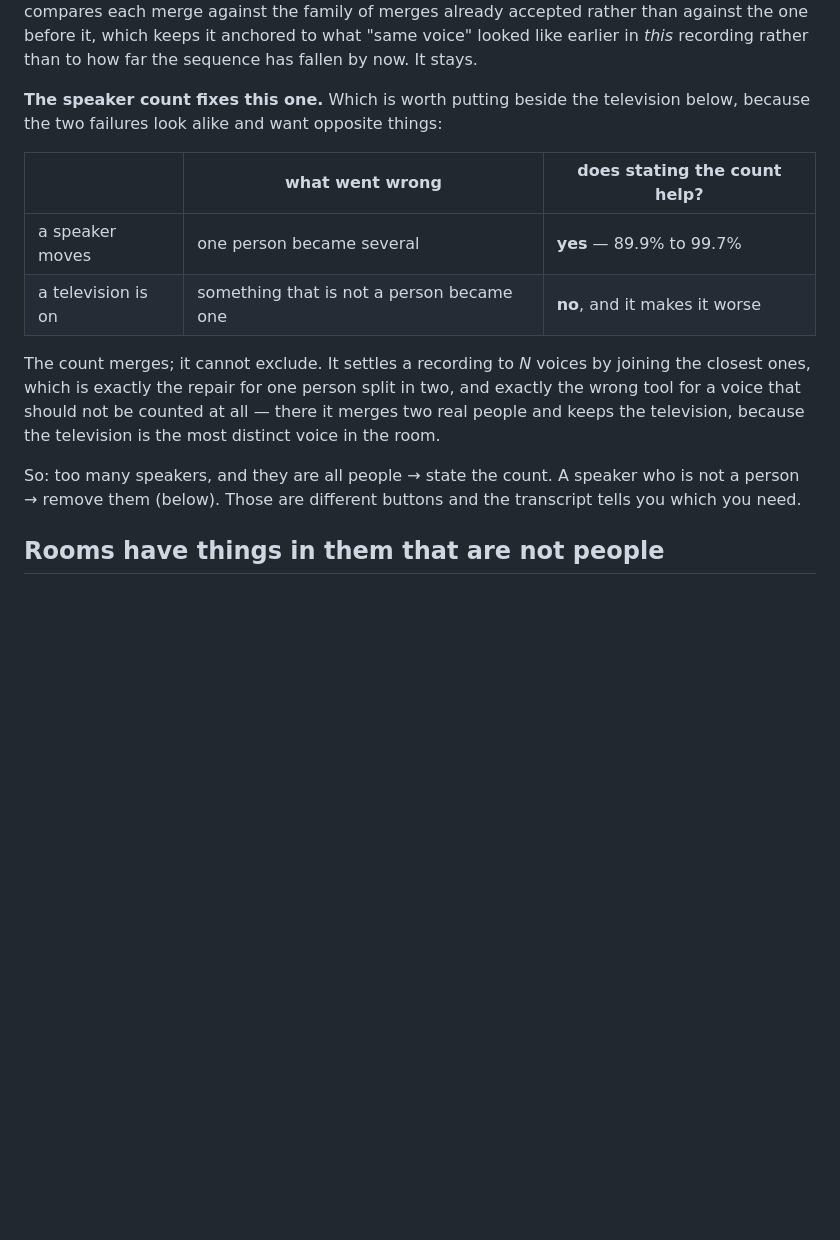
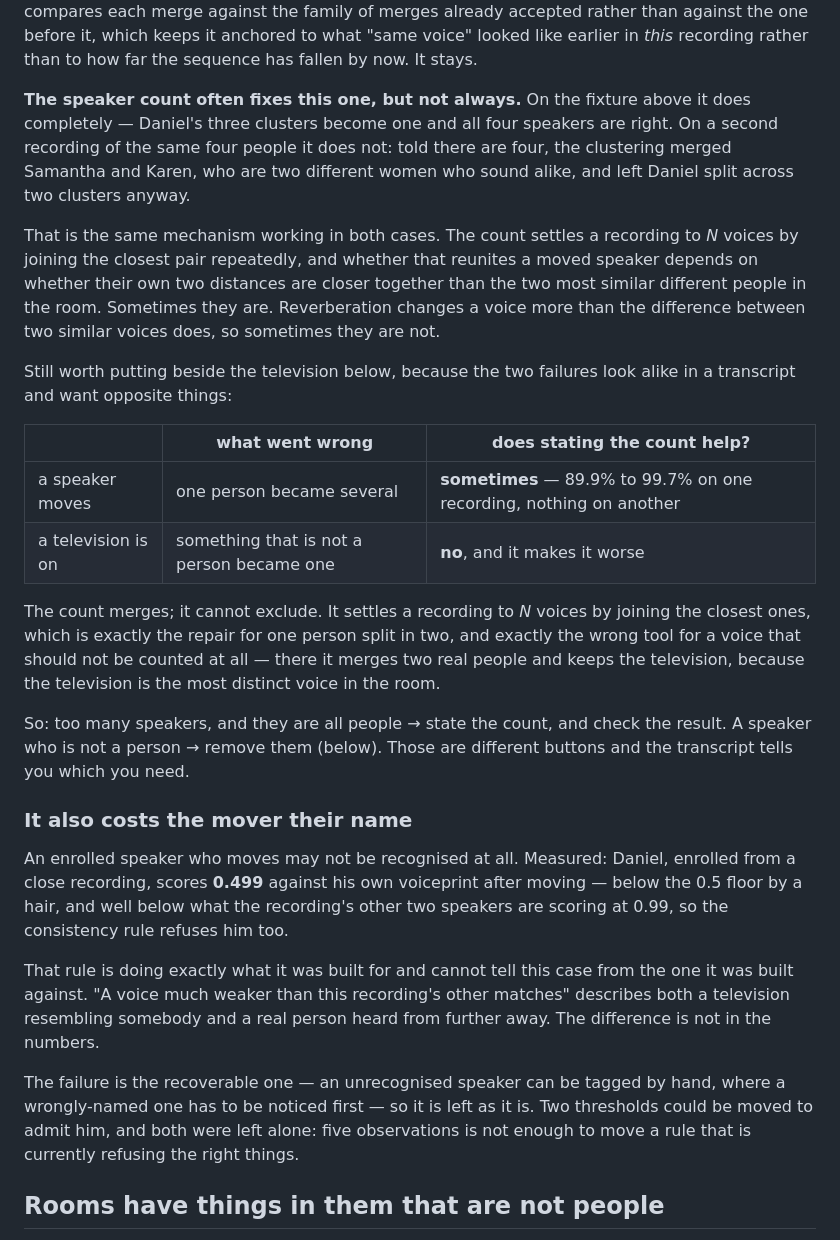
Before and after one commit to dmoore-dwmmholdings/scribe-local, a Markdown page: docs/measuring-diarization.md, the part around the change. GitHub-like rendering; blank space fills up the shorter version.

Commit message:
Correct what the speaker count does for a moving speaker, and what it costs him
Two commits ago I wrote that stating the participant count fixes a speaker who
moves, on the evidence of one fixture where it took six speakers at 89.9% to
four at 99.7%. Running the same test on a second recording of the same four
people shows that was too strong. Told there are four, that one merged Samantha
and Karen — two different women who sound alike — and left Daniel split across
two clusters regardless.

Both are the same mechanism. The count settles a recording to N voices by
repeatedly joining the closest pair, so whether it reunites someone who moved
depends on whether their own two distances are closer together than the two most
similar different people present. Reverberation changes a voice more than the
difference between two similar voices does, so sometimes they are not. "Often,
and check the result" is the honest version.

Testing that turned up something worse, which is what the whole exercise was
for. An enrolled speaker who moves may lose their name entirely: Daniel,
enrolled from a close recording, scores 0.499 against his own voiceprint after
moving — under the floor by a hair, and far under what the two speakers who
stayed put are scoring at 0.99, so the recording-consistency rule refuses him as
well.

That rule is doing exactly what it was built to do and cannot tell this case
from the one it was built against. "A voice much weaker than this recording's
other matches" describes a television resembling somebody and a real person
heard from across a room equally well, and the difference is not in the numbers.

Two thresholds could be moved to admit him and both are left alone. The failure
is the recoverable one — an unrecognised speaker can be tagged by hand, where a
wrongly-named one has to be noticed first — and five observations is not enough
to loosen a rule that is currently refusing the right things.

Co-Authored-By: Claude Opus 5 (1M context) <noreply@anthropic.com>
Claude-Session: https://claude.ai/code/session_01KzoGXC8j7yPdLv7uaNEvNU

```diff
--- a/docs/measuring-diarization.md
+++ b/docs/measuring-diarization.md
@@ -491,12 +491,25 @@ before it, which keeps it anchored to what "same voice" looked like earlier in
 *this* recording rather than to how far the sequence has fallen by now. It
 stays.
 
-**The speaker count fixes this one.** Which is worth putting beside the
-television below, because the two failures look alike and want opposite things:
+**The speaker count often fixes this one, but not always.** On the fixture above
+it does completely — Daniel's three clusters become one and all four speakers are
+right. On a second recording of the same four people it does not: told there are
+four, the clustering merged Samantha and Karen, who are two different women who
+sound alike, and left Daniel split across two clusters anyway.
+
+That is the same mechanism working in both cases. The count settles a recording
+to *N* voices by joining the closest pair repeatedly, and whether that reunites
+a moved speaker depends on whether their own two distances are closer together
+than the two most similar different people in the room. Sometimes they are.
+Reverberation changes a voice more than the difference between two similar
+voices does, so sometimes they are not.
+
+Still worth putting beside the television below, because the two failures look
+alike in a transcript and want opposite things:
 
 |  | what went wrong | does stating the count help? |
 |---|---|---|
-| a speaker moves | one person became several | **yes** — 89.9% to 99.7% |
+| a speaker moves | one person became several | **sometimes** — 89.9% to 99.7% on one recording, nothing on another |
 | a television is on | something that is not a person became one | **no**, and it makes it worse |
 
 The count merges; it cannot exclude. It settles a recording to *N* voices by
@@ -505,9 +518,28 @@ two, and exactly the wrong tool for a voice that should not be counted at all
 there it merges two real people and keeps the television, because the television
 is the most distinct voice in the room.
 
-So: too many speakers, and they are all people → state the count. A speaker who
-is not a person → remove them (below). Those are different buttons and the
-transcript tells you which you need.
+So: too many speakers, and they are all people → state the count, and check the
+result. A speaker who is not a person → remove them (below). Those are different
+buttons and the transcript tells you which you need.
+
+### It also costs the mover their name
+
+An enrolled speaker who moves may not be recognised at all. Measured: Daniel,
+enrolled from a close recording, scores **0.499** against his own voiceprint
+after moving — below the 0.5 floor by a hair, and well below what the
+recording's other two speakers are scoring at 0.99, so the consistency rule
+refuses him too.
+
+That rule is doing exactly what it was built for and cannot tell this case from
+the one it was built against. "A voice much weaker than this recording's other
+matches" describes both a television resembling somebody and a real person heard
+from further away. The difference is not in the numbers.
+
+The failure is the recoverable one — an unrecognised speaker can be tagged by
+hand, where a wrongly-named one has to be noticed first — so it is left as it
+is. Two thresholds could be moved to admit him, and both were left alone: five
+observations is not enough to move a rule that is currently refusing the right
+things.
 
 ## Rooms have things in them that are not people
 
```
